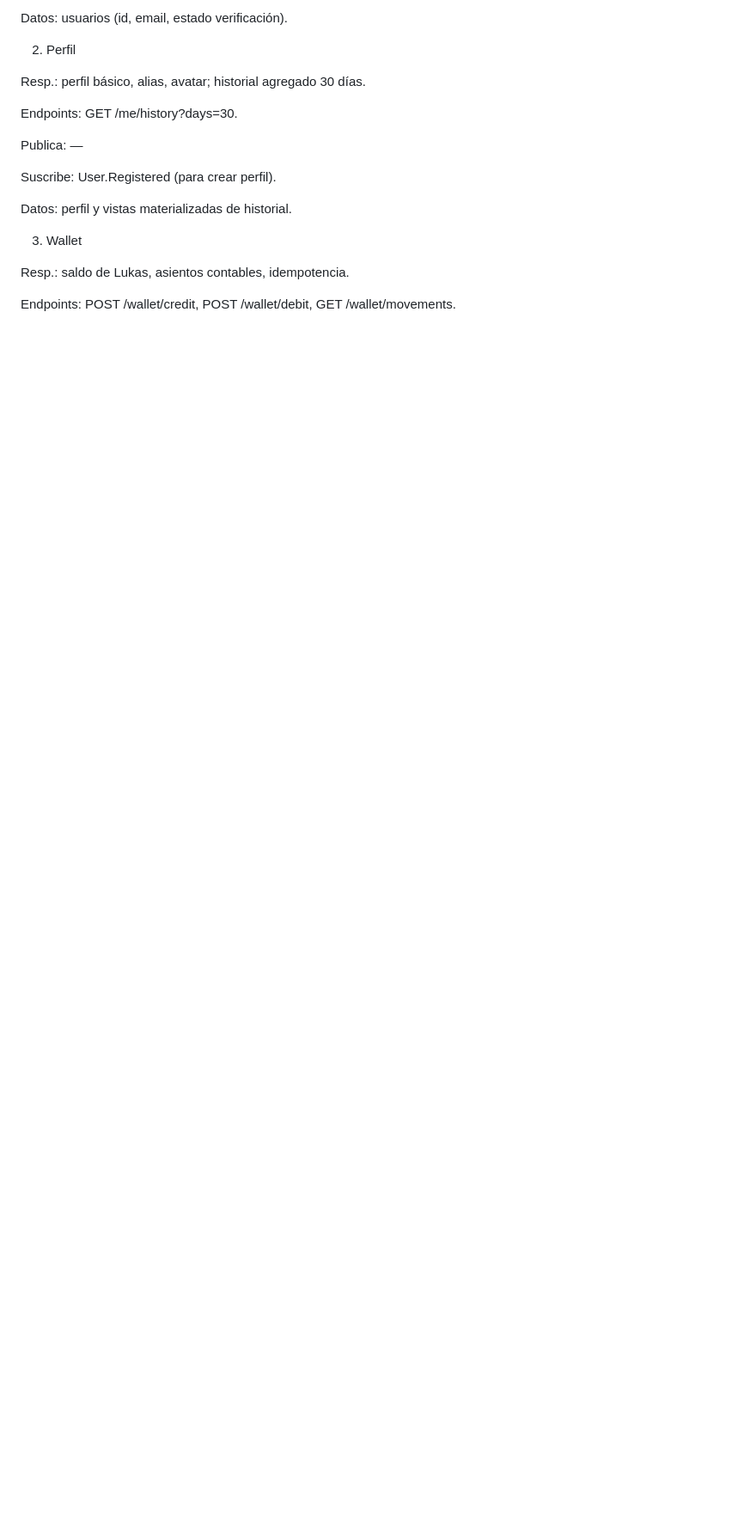
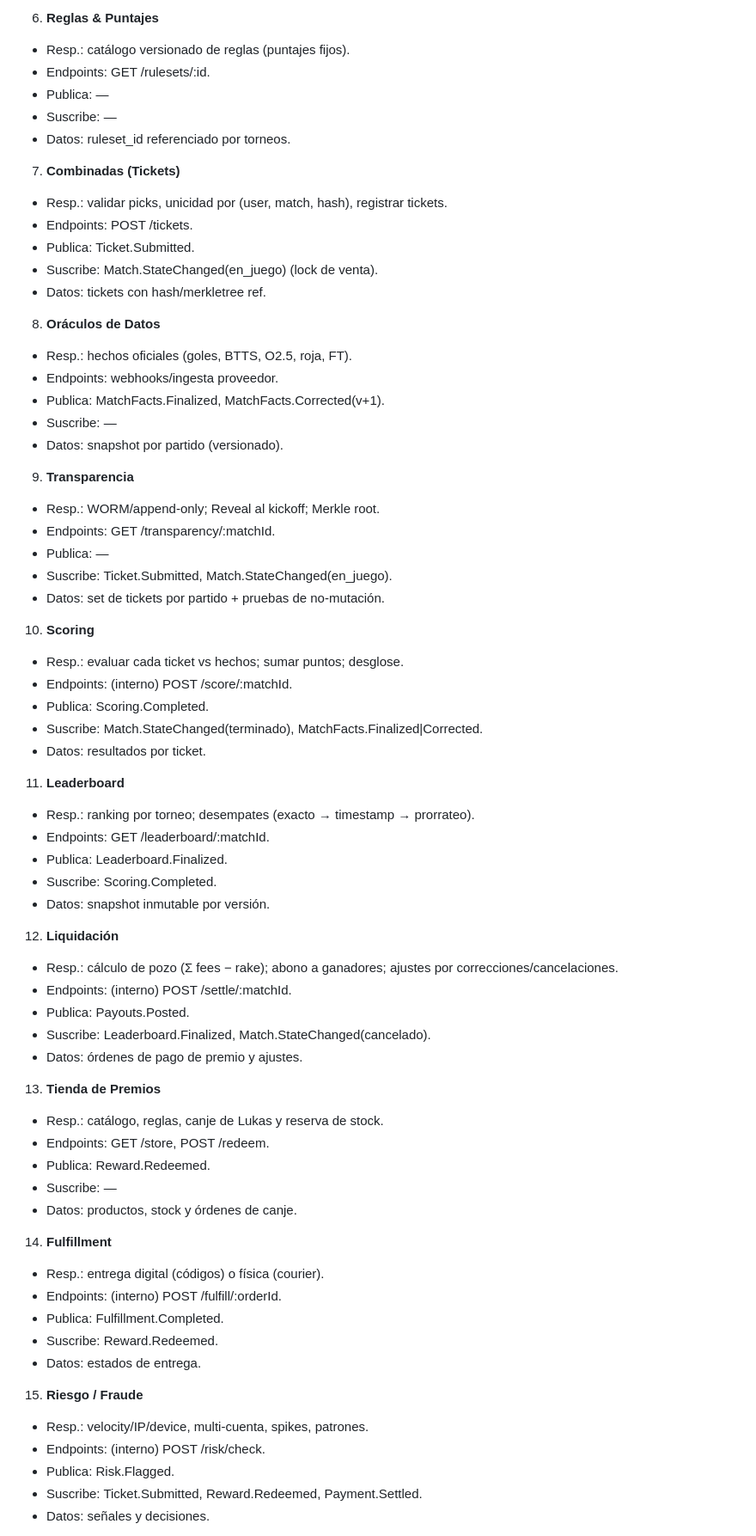
Before and after one commit to hablaplay-dev/habla-webapp, a Markdown page: README.md, the part around the change printed below. Shown: that part at 86% size. Drawn GitHub-style; blank space fills up the shorter version.

```diff
--- a/README.md
+++ b/README.md
@@ -323,21 +333,71 @@ Suscribe: —
 
-Datos: usuarios (id, email, estado verificación).
+6. **Reglas & Puntajes**
+- Resp.: catálogo versionado de reglas (puntajes fijos).
+- Endpoints: GET /rulesets/:id.
+- Publica: —
+- Suscribe: —
+- Datos: ruleset_id referenciado por torneos.
 
-2) Perfil
+7. **Combinadas (Tickets)**
+- Resp.: validar picks, unicidad por (user, match, hash), registrar tickets.
+- Endpoints: POST /tickets.
+- Publica: Ticket.Submitted.
+- Suscribe: Match.StateChanged(en_juego) (lock de venta).
+- Datos: tickets con hash/merkletree ref.
 
-Resp.: perfil básico, alias, avatar; historial agregado 30 días.
+8. **Oráculos de Datos**
+- Resp.: hechos oficiales (goles, BTTS, O2.5, roja, FT).
+- Endpoints: webhooks/ingesta proveedor.
+- Publica: MatchFacts.Finalized, MatchFacts.Corrected(v+1).
+- Suscribe: —
+- Datos: snapshot por partido (versionado).
 
-Endpoints: GET /me/history?days=30.
+9. **Transparencia**
+- Resp.: WORM/append-only; Reveal al kickoff; Merkle root.
+- Endpoints: GET /transparency/:matchId.
+- Publica: —
+- Suscribe: Ticket.Submitted, Match.StateChanged(en_juego).
+- Datos: set de tickets por partido + pruebas de no-mutación.
 
-Publica: —
+10. **Scoring**
+- Resp.: evaluar cada ticket vs hechos; sumar puntos; desglose.
+- Endpoints: (interno) POST /score/:matchId.
+- Publica: Scoring.Completed.
+- Suscribe: Match.StateChanged(terminado), MatchFacts.Finalized|Corrected.
+- Datos: resultados por ticket.
 
-Suscribe: User.Registered (para crear perfil).
+11. **Leaderboard**
+- Resp.: ranking por torneo; desempates (exacto → timestamp → prorrateo).
+- Endpoints: GET /leaderboard/:matchId.
+- Publica: Leaderboard.Finalized.
+- Suscribe: Scoring.Completed.
+- Datos: snapshot inmutable por versión.
 
-Datos: perfil y vistas materializadas de historial.
+12. **Liquidación**
+- Resp.: cálculo de pozo (Σ fees − rake); abono a ganadores; ajustes por correcciones/cancelaciones.
+- Endpoints: (interno) POST /settle/:matchId.
+- Publica: Payouts.Posted.
+- Suscribe: Leaderboard.Finalized, Match.StateChanged(cancelado).
+- Datos: órdenes de pago de premio y ajustes.
 
-3) Wallet
+13. **Tienda de Premios**
+- Resp.: catálogo, reglas, canje de Lukas y reserva de stock.
+- Endpoints: GET /store, POST /redeem.
+- Publica: Reward.Redeemed.
+- Suscribe: —
+- Datos: productos, stock y órdenes de canje.
 
-Resp.: saldo de Lukas, asientos contables, idempotencia.
+14. **Fulfillment**
+- Resp.: entrega digital (códigos) o física (courier).
+- Endpoints: (interno) POST /fulfill/:orderId.
+- Publica: Fulfillment.Completed.
+- Suscribe: Reward.Redeemed.
+- Datos: estados de entrega.
 
-Endpoints: POST /wallet/credit, POST /wallet/debit, GET /wallet/movements.
+15. **Riesgo / Fraude**
+- Resp.: velocity/IP/device, multi-cuenta, spikes, patrones.
+- Endpoints: (interno) POST /risk/check.
+- Publica: Risk.Flagged.
+- Suscribe: Ticket.Submitted, Reward.Redeemed, Payment.Settled.
+- Datos: señales y decisiones.
 
```
Also changed, not shown: other parts of README.md (+72 -228 lines).
